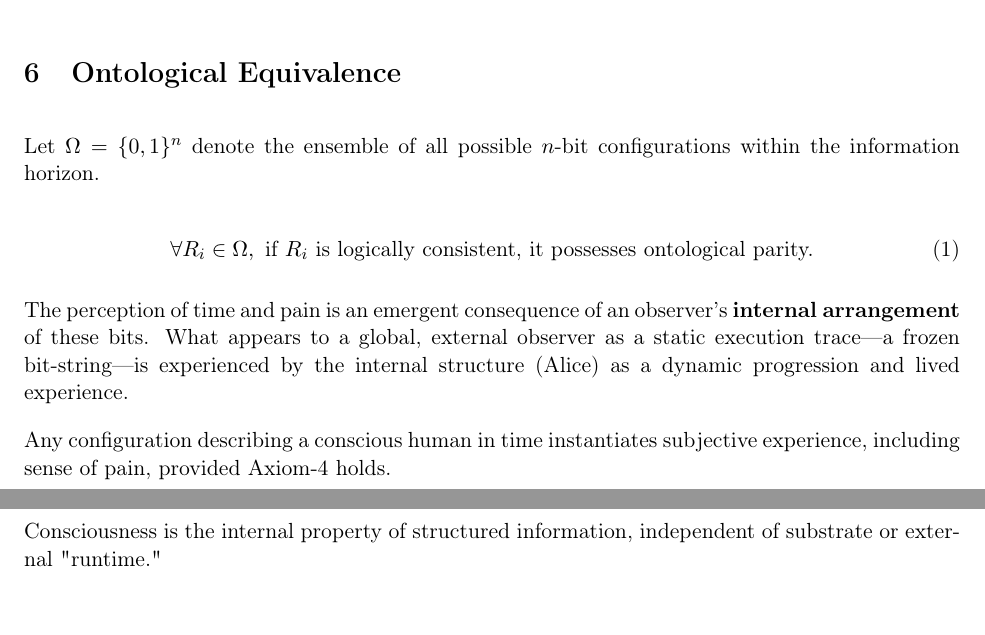
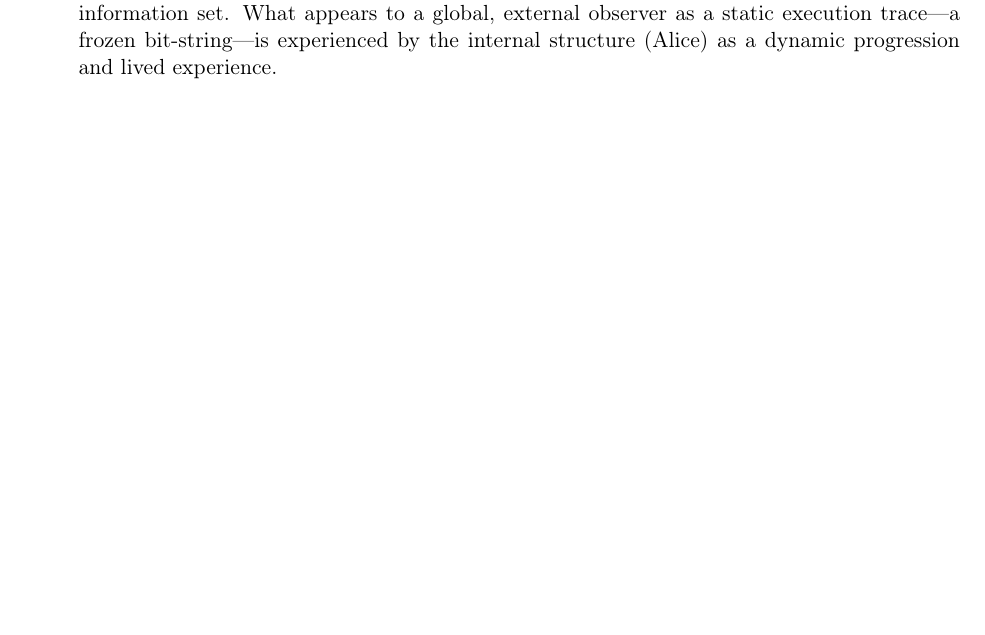
Before and after one commit to juhameskanen/abstract, a LaTeX paper (papers/informational-derivation-of-reality/informational-derivation-of-reality.tex): two parts of pages 4 and 5 of 6 before the commit and part of page 5 of 5 after it, the two joined at a grey line, cut at the place of the change, the shorter picture padded with empty space. Compiled offline with pdfLaTeX.

Commit message:
Conclusion updated

```diff
--- a/papers/informational-derivation-of-reality/informational-derivation-of-reality.tex
+++ b/papers/informational-derivation-of-reality/informational-derivation-of-reality.tex
@@ -145,19 +145,6 @@ The hypothesis is falsifiable in the future when technology advances and DNA sim
 The effect of pain can be measured just like an effect of physical forces can be measured. If a DNA simulation $H'$ is constructed and shown to lack $S$, then $A_4$ is invalidated, and the axioms 1--3 collapse.
 
 
-\section{Ontological Equivalence}
-Let $\Omega = \{0, 1\}^n$ denote the ensemble of all possible $n$-bit configurations within the information horizon.
-
-\begin{equation}
-\forall R_i \in \Omega, \text{ if } R_i \text{ is logically consistent, it possesses ontological parity.}
-\end{equation}
-
-The perception of time and pain is an emergent consequence of an observer's \textbf{internal arrangement} of these bits. What appears to a global, external observer as a static execution trace—a frozen bit-string—is experienced by the internal structure (Alice) as a dynamic progression and lived experience.
-
-Any configuration describing a conscious human in time instantiates subjective experience, including sense of pain, provided Axiom-4 holds.
-
-Consciousness is the internal property of structured information, independent of substrate or external "runtime."
-
 
 \section*{Discussion}
 
```
Also changed, not shown: papers/informational-derivation-of-reality/informational-derivation-of-reality.tex (5 more changed lines).
